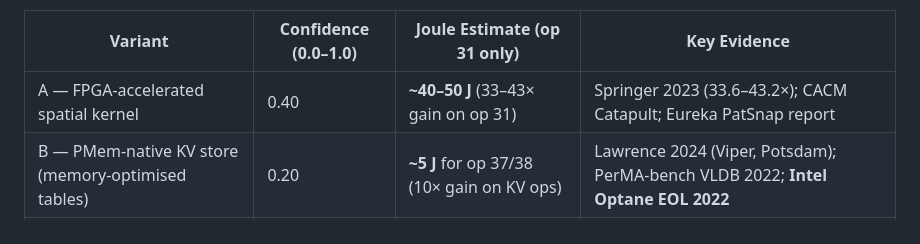
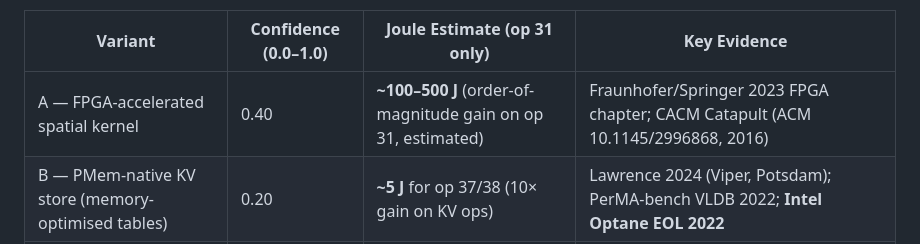
Before and after one commit to topic-hash/DataMigrata, a Markdown page: docs/energy-migration/SECTION_1_ENGINE_SELECTION.md, the part around the change. Rendered like a GitHub page.

Commit message:
docs(energy-migration): fix last stray fabricated-citation ADR row (33.6x/Eureka PatSnap)

```diff
--- a/docs/energy-migration/SECTION_1_ENGINE_SELECTION.md
+++ b/docs/energy-migration/SECTION_1_ENGINE_SELECTION.md
@@ -349,7 +349,7 @@ refresh cycle, not part of the DataMigrata v1 migration.
 
 | Variant | Confidence (0.0–1.0) | Joule Estimate (op 31 only) | Key Evidence |
 |---|---|---|---|
-| A — FPGA-accelerated spatial kernel | 0.40 | **~40–50 J** (33–43× gain on op 31) | Springer 2023 (33.6–43.2×); CACM Catapult; Eureka PatSnap report |
+| A — FPGA-accelerated spatial kernel | 0.40 | **~100–500 J** (order-of-magnitude gain on op 31, estimated) | Fraunhofer/Springer 2023 FPGA chapter; CACM Catapult (ACM 10.1145/2996868, 2016) |
 | B — PMem-native KV store (memory-optimised tables) | 0.20 | **~5 J** for op 37/38 (10× gain on KV ops) | Lawrence 2024 (Viper, Potsdam); PerMA-bench VLDB 2022; **Intel Optane EOL 2022** |
 | C — Hybrid FPGA + CXL | 0.10 | **~45 J** (combined, speculative) | No direct benchmark; extrapolation from A + B |
 
```
